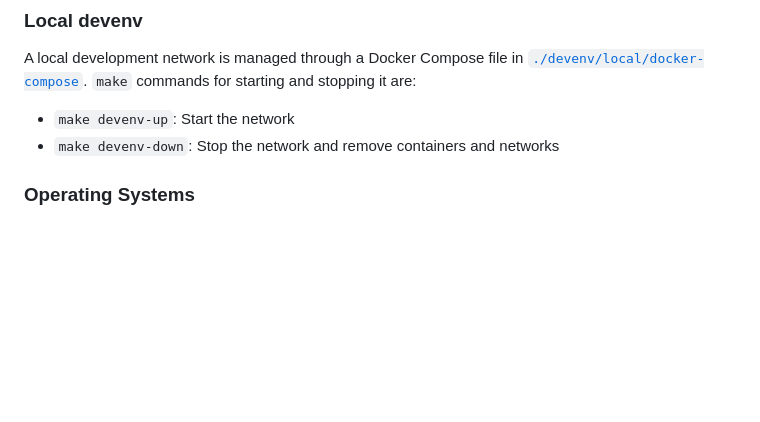
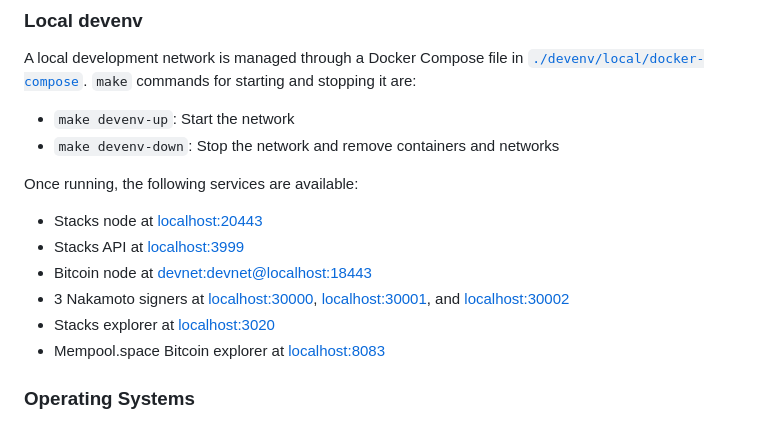
Before and after one commit to stacks-network/sbtc, a Markdown page: README.md, the part around the change. Drawn GitHub-style; blank space fills up the shorter version.

Commit message:
chore: update readme with devnet services

```diff
--- a/README.md
+++ b/README.md
@@ -85,6 +85,15 @@ A local development network is managed through a Docker Compose file in [`./deve
 - `make devenv-up`: Start the network
 - `make devenv-down`: Stop the network and remove containers and networks
 
+Once running, the following services are available:
+
+- Stacks node at [localhost:20443](http://localhost:20443)
+- Stacks API at [localhost:3999](http://localhost:3999)
+- Bitcoin node at [devnet:devnet@localhost:18443](http://devnet:devnet@localhost:18443)
+- 3 Nakamoto signers at [localhost:30000](http://localhost:30000), [localhost:30001](http://localhost:30001), and [localhost:30002](http://localhost:30002)
+- Stacks explorer at [localhost:3020](http://localhost:3020)
+- Mempool.space Bitcoin explorer at [localhost:8083](http://localhost:8083)
+
 ### Operating Systems
 
 This project currently supports development on UNIX-based operating systems but
```
